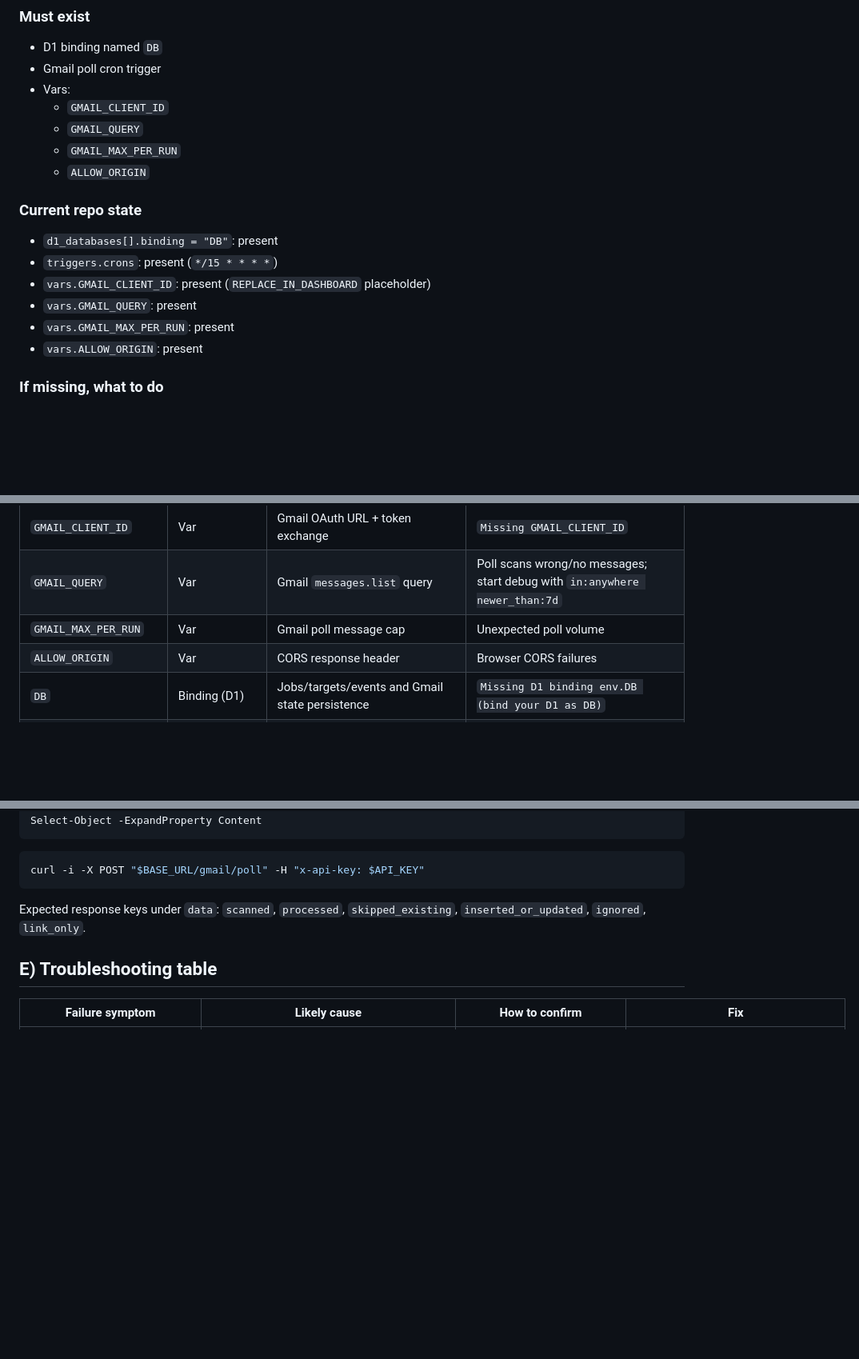
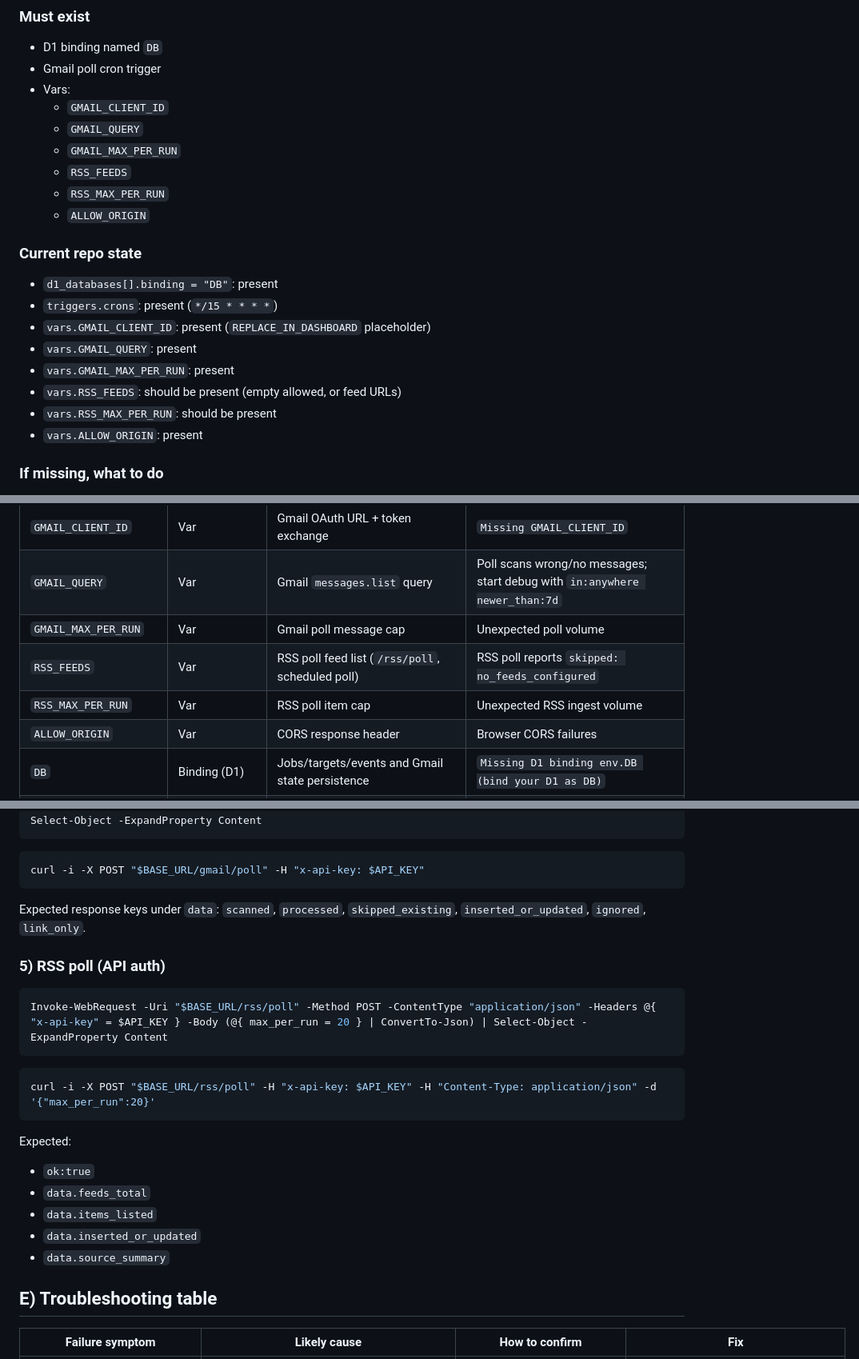
Before and after one commit to Shivanand3394/jobops, a Markdown page: docs/ENV_VERIFICATION.md, 3 parts joined by grey strips. Shown at 80% size. Drawn GitHub-style; blank space fills up the shorter version.

Commit message:
docs: add rss poll and fallback reason verification steps

````diff
--- a/docs/ENV_VERIFICATION.md
+++ b/docs/ENV_VERIFICATION.md
@@ -13,6 +13,8 @@ Source: `worker/wrangler.jsonc`
   - `GMAIL_CLIENT_ID`
   - `GMAIL_QUERY`
   - `GMAIL_MAX_PER_RUN`
+  - `RSS_FEEDS`
+  - `RSS_MAX_PER_RUN`
   - `ALLOW_ORIGIN`
 
 ### Current repo state
@@ -21,6 +23,8 @@ Source: `worker/wrangler.jsonc`
 - `vars.GMAIL_CLIENT_ID`: present (`REPLACE_IN_DASHBOARD` placeholder)
 - `vars.GMAIL_QUERY`: present
 - `vars.GMAIL_MAX_PER_RUN`: present
+- `vars.RSS_FEEDS`: should be present (empty allowed, or feed URLs)
+- `vars.RSS_MAX_PER_RUN`: should be present
 - `vars.ALLOW_ORIGIN`: present
 
 ### If missing, what to do
@@ -43,6 +47,8 @@ Source files:
 | `GMAIL_CLIENT_ID` | Var | Gmail OAuth URL + token exchange | `Missing GMAIL_CLIENT_ID` |
 | `GMAIL_QUERY` | Var | Gmail `messages.list` query | Poll scans wrong/no messages; start debug with `in:anywhere newer_than:7d` |
 | `GMAIL_MAX_PER_RUN` | Var | Gmail poll message cap | Unexpected poll volume |
+| `RSS_FEEDS` | Var | RSS poll feed list (`/rss/poll`, scheduled poll) | RSS poll reports `skipped: no_feeds_configured` |
+| `RSS_MAX_PER_RUN` | Var | RSS poll item cap | Unexpected RSS ingest volume |
 | `ALLOW_ORIGIN` | Var | CORS response header | Browser CORS failures |
 | `DB` | Binding (D1) | Jobs/targets/events and Gmail state persistence | `Missing D1 binding env.DB (bind your D1 as DB)` |
 | `AI` or `AI_BINDING` | Binding/Var indirection | Extraction/scoring routes (`getAi_`) | `Missing Workers AI binding (env.AI or AI_BINDING)` |
@@ -129,6 +135,20 @@ curl -i -X POST "$BASE_URL/gmail/poll" -H "x-api-key: $API_KEY"
 ```
 Expected response keys under `data`: `scanned`, `processed`, `skipped_existing`, `inserted_or_updated`, `ignored`, `link_only`.
 
+### 5) RSS poll (API auth)
+```powershell
+Invoke-WebRequest -Uri "$BASE_URL/rss/poll" -Method POST -ContentType "application/json" -Headers @{ "x-api-key" = $API_KEY } -Body (@{ max_per_run = 20 } | ConvertTo-Json) | Select-Object -ExpandProperty Content
+```
+```bash
+curl -i -X POST "$BASE_URL/rss/poll" -H "x-api-key: $API_KEY" -H "Content-Type: application/json" -d '{"max_per_run":20}'
+```
+Expected:
+- `ok:true`
+- `data.feeds_total`
+- `data.items_listed`
+- `data.inserted_or_updated`
+- `data.source_summary`
+
 ## E) Troubleshooting table
 
 | Failure symptom | Likely cause | How to confirm | Fix |
````
Also changed, not shown: other parts of docs/ENV_VERIFICATION.md (+1 -0 lines), docs/SMOKE_TESTS.md (+65 -0 lines).
